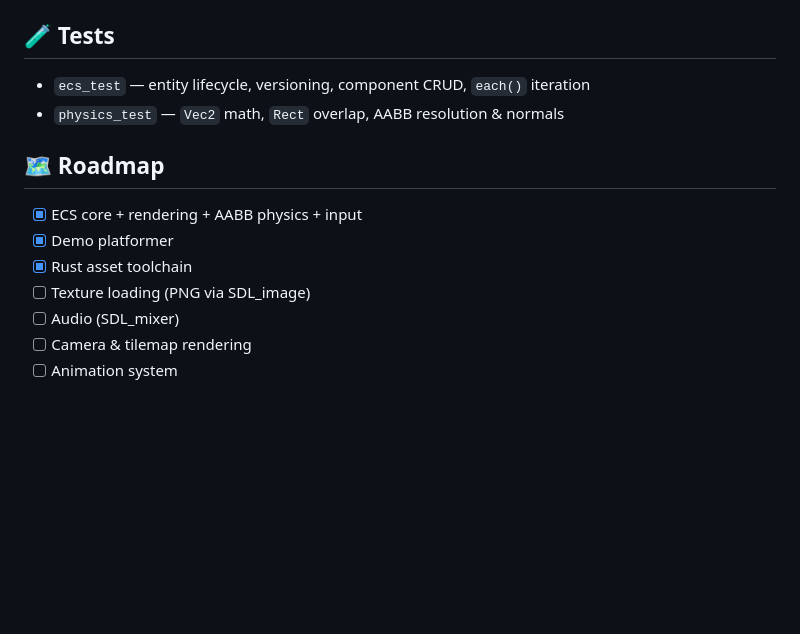
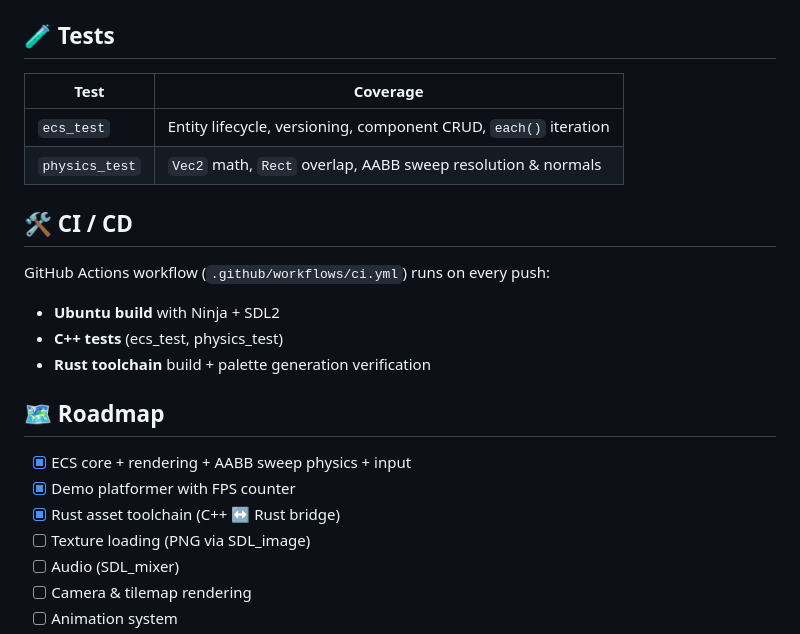
Before and after one commit to cokovali10-sketch/ForgeEngine, a Markdown page: README.md, the part around one of its changes. GitHub-like rendering; blank space fills up the shorter version.

```diff
--- a/README.md
+++ b/README.md
@@ -85,14 +102,23 @@ This shows the cross-language flow: **Rust owns asset data → generates C++ →
 
 ## 🧪 Tests
 
-- `ecs_test` — entity lifecycle, versioning, component CRUD, `each()` iteration
-- `physics_test` — `Vec2` math, `Rect` overlap, AABB resolution & normals
+| Test | Coverage |
+|---|---|
+| `ecs_test` | Entity lifecycle, versioning, component CRUD, `each()` iteration |
+| `physics_test` | `Vec2` math, `Rect` overlap, AABB sweep resolution & normals |
+
+## 🛠️ CI / CD
+
+GitHub Actions workflow (`.github/workflows/ci.yml`) runs on every push:
+- **Ubuntu build** with Ninja + SDL2
+- **C++ tests** (ecs_test, physics_test)
+- **Rust toolchain** build + palette generation verification
 
 ## 🗺️ Roadmap
 
-- [x] ECS core + rendering + AABB physics + input
-- [x] Demo platformer
-- [x] Rust asset toolchain
+- [x] ECS core + rendering + AABB sweep physics + input
+- [x] Demo platformer with FPS counter
+- [x] Rust asset toolchain (C++ ↔ Rust bridge)
 - [ ] Texture loading (PNG via SDL_image)
 - [ ] Audio (SDL_mixer)
 - [ ] Camera & tilemap rendering
```
Also changed, not shown: other parts of README.md (+22 -5 lines), assets/screenshot.png (added), 12 other files.
